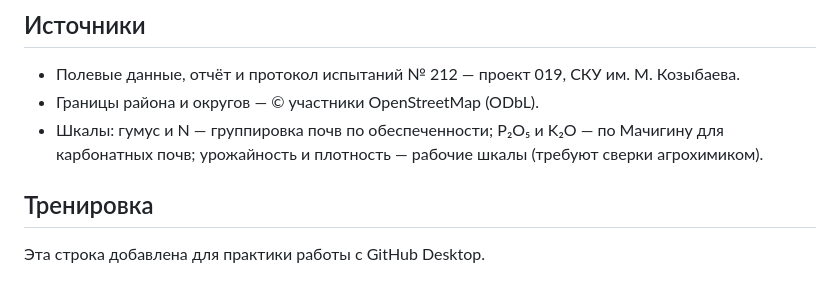
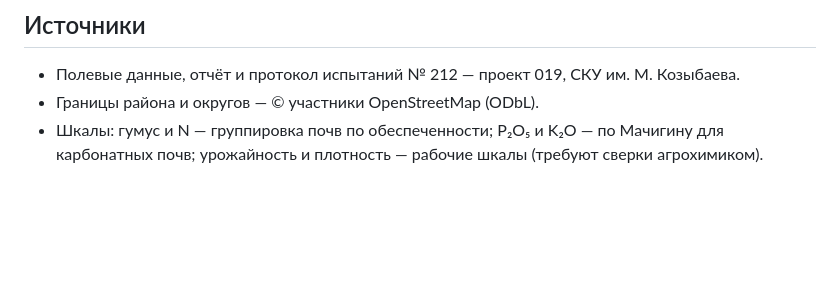
Before and after one commit to AldiyarBakirov/gis_019, a Markdown page: README.md, the part around the change. Rendered like a GitHub page; blank space fills up the shorter version.

Commit message:
Revert "Тренировка: строка README"
This reverts commit c4ba2a6afdb1b0933274d68cf3c90b2ad515e601.

```diff
--- a/README.md
+++ b/README.md
@@ -111,7 +111,3 @@ python3 скрипты/run_all.py
 - Границы района и округов — © участники OpenStreetMap (ODbL).
 - Шкалы: гумус и N — группировка почв по обеспеченности; P₂O₅ и K₂O — по Мачигину для
   карбонатных почв; урожайность и плотность — рабочие шкалы (требуют сверки агрохимиком).
-
-## Тренировка
-
-Эта строка добавлена для практики работы с GitHub Desktop.
```
